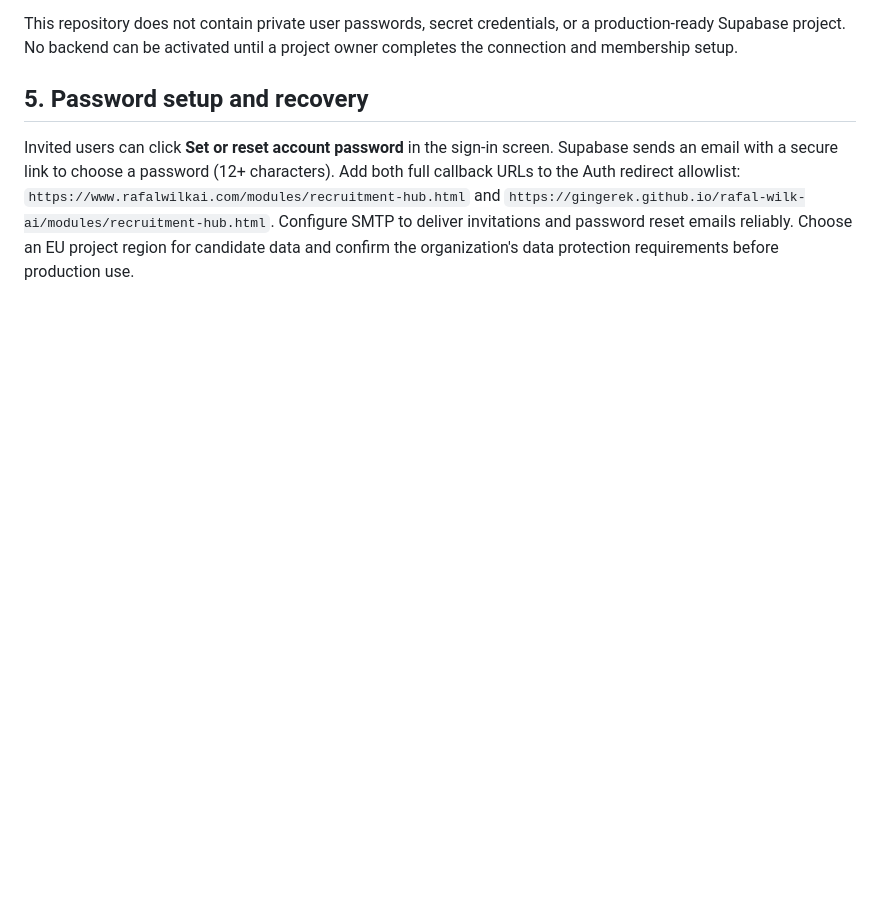
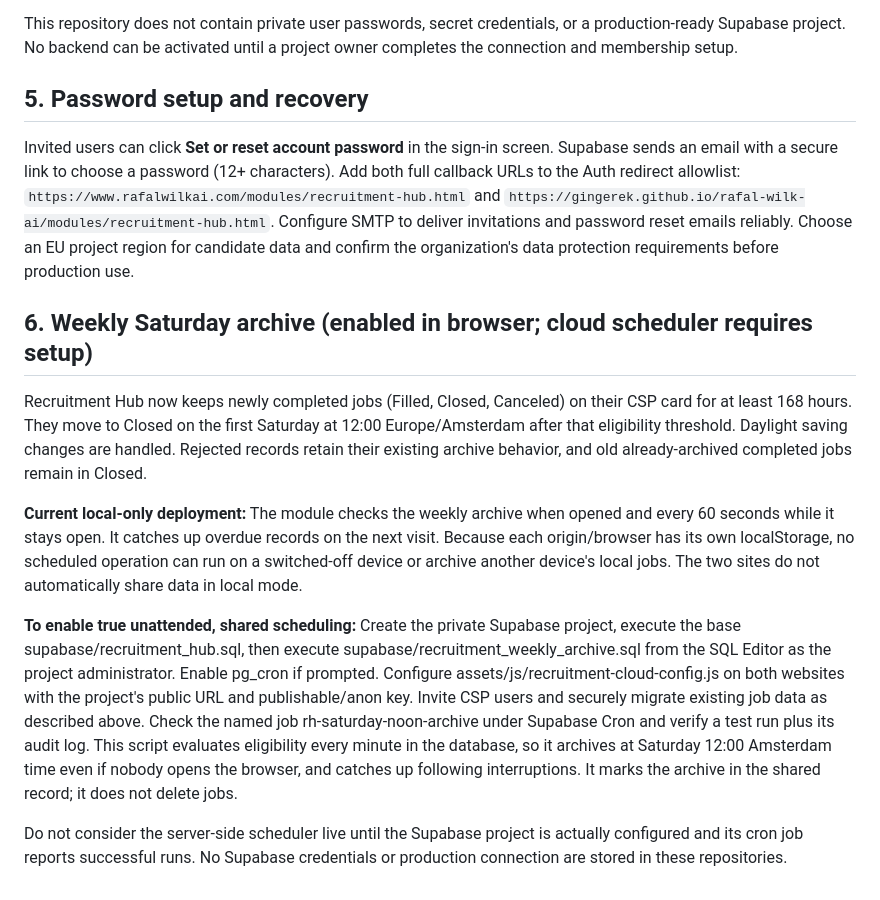
Before and after one commit to Gingerek/rafal-wilk-digital-workshop, a Markdown page: supabase/README.md, the part around the change. GitHub-like rendering; blank space fills up the shorter version.

Commit message:
Document weekly archive activation and local-only limitations

```diff
--- a/supabase/README.md
+++ b/supabase/README.md
@@ -35,3 +35,12 @@ This repository does not contain private user passwords, secret credentials, or
 ## 5. Password setup and recovery
 
 Invited users can click **Set or reset account password** in the sign-in screen. Supabase sends an email with a secure link to choose a password (12+ characters). Add both full callback URLs to the Auth redirect allowlist: `https://www.rafalwilkai.com/modules/recruitment-hub.html` and `https://gingerek.github.io/rafal-wilk-ai/modules/recruitment-hub.html`. Configure SMTP to deliver invitations and password reset emails reliably. Choose an EU project region for candidate data and confirm the organization's data protection requirements before production use.
+
+## 6. Weekly Saturday archive (enabled in browser; cloud scheduler requires setup)
+Recruitment Hub now keeps newly completed jobs (Filled, Closed, Canceled) on their CSP card for at least 168 hours. They move to Closed on the first Saturday at 12:00 Europe/Amsterdam after that eligibility threshold. Daylight saving changes are handled. Rejected records retain their existing archive behavior, and old already-archived completed jobs remain in Closed.
+
+**Current local-only deployment:** The module checks the weekly archive when opened and every 60 seconds while it stays open. It catches up overdue records on the next visit. Because each origin/browser has its own localStorage, no scheduled operation can run on a switched-off device or archive another device's local jobs. The two sites do not automatically share data in local mode.
+
+**To enable true unattended, shared scheduling:** Create the private Supabase project, execute the base supabase/recruitment_hub.sql, then execute supabase/recruitment_weekly_archive.sql from the SQL Editor as the project administrator. Enable pg_cron if prompted. Configure assets/js/recruitment-cloud-config.js on both websites with the project's public URL and publishable/anon key. Invite CSP users and securely migrate existing job data as described above. Check the named job rh-saturday-noon-archive under Supabase Cron and verify a test run plus its audit log. This script evaluates eligibility every minute in the database, so it archives at Saturday 12:00 Amsterdam time even if nobody opens the browser, and catches up following interruptions. It marks the archive in the shared record; it does not delete jobs.
+
+Do not consider the server-side scheduler live until the Supabase project is actually configured and its cron job reports successful runs. No Supabase credentials or production connection are stored in these repositories.
```
